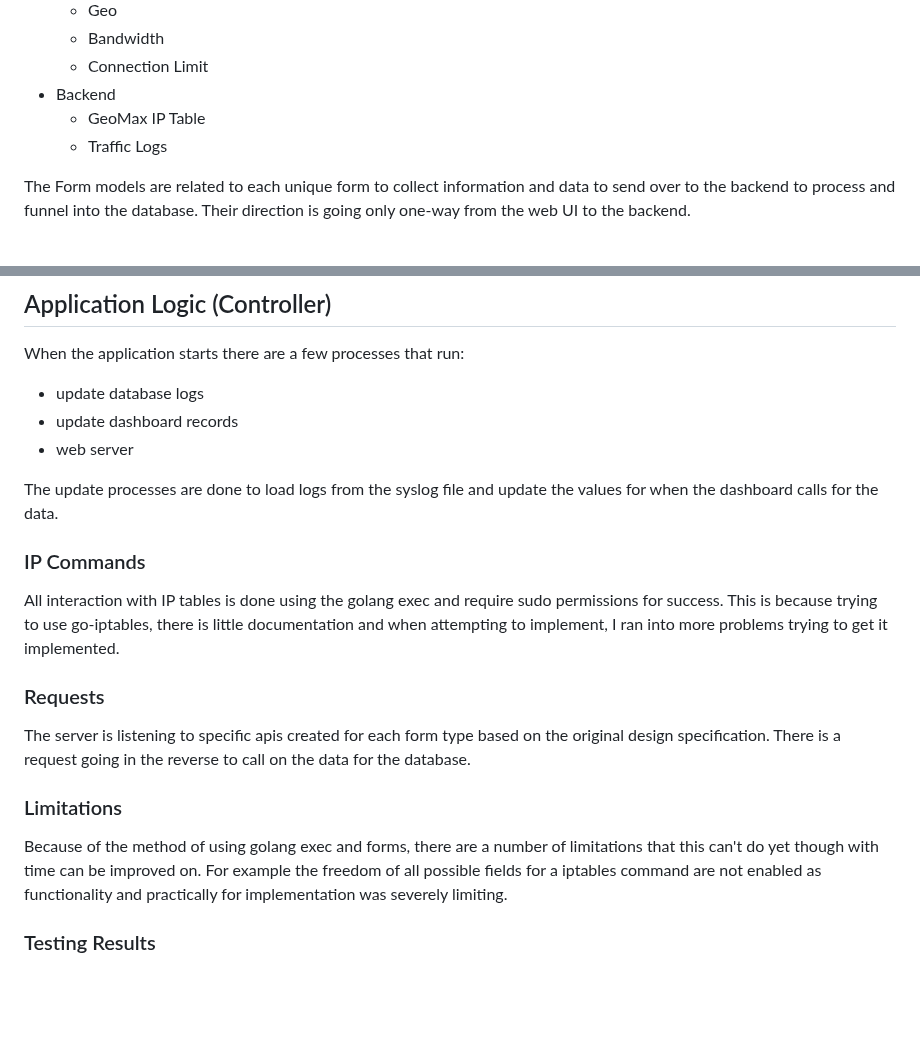
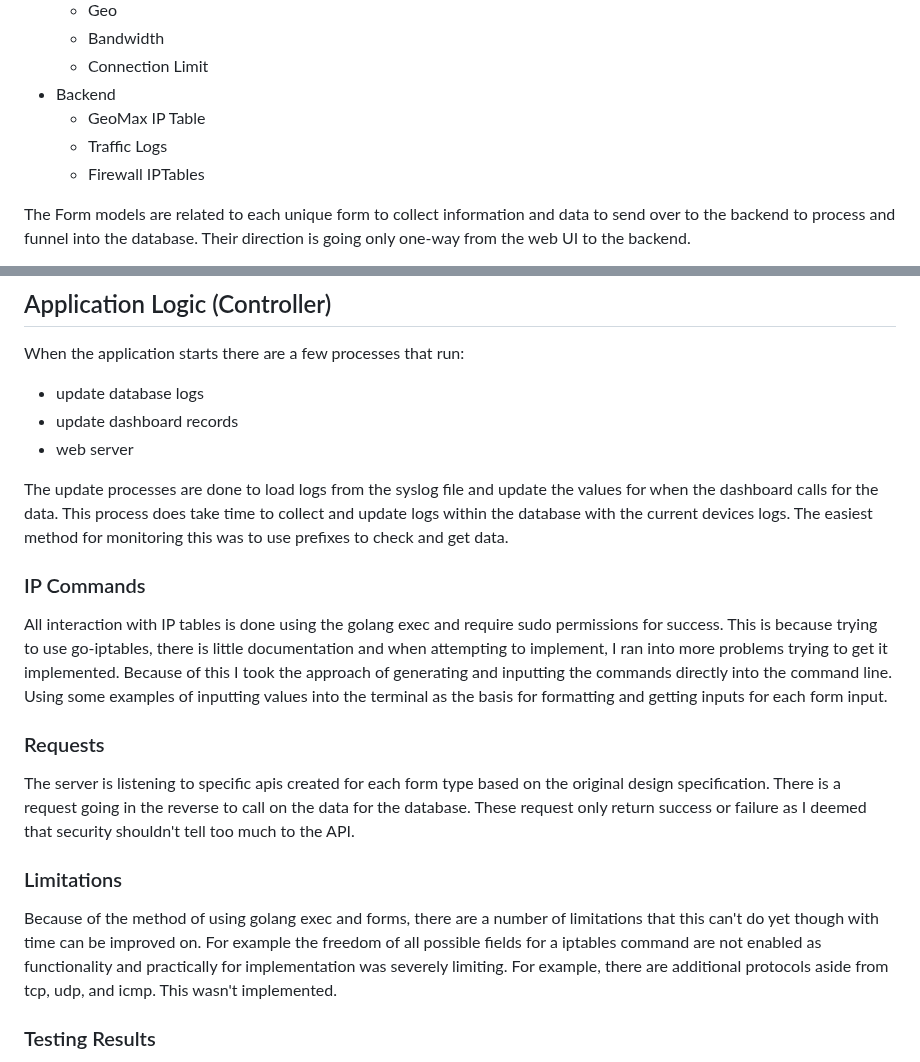
Before and after one commit to bad-bear/badproxy, a Markdown page: _doc/_design.md, 2 parts joined by grey strips. Drawn GitHub-style; blank space fills up the shorter version.

```diff
--- a/_doc/_design.md
+++ b/_doc/_design.md
@@ -38,6 +38,7 @@ Models
 - Backend
 	- GeoMax IP Table
 	- Traffic Logs
+ 	- Firewall IPTables
 
 The Form models are related to each unique form to collect information and data to send over to the backend to process and funnel into the database. Their direction is going only one-way from the web UI to the backend.
 
@@ -50,16 +51,16 @@ When the application starts there are a few processes that run:
 - update dashboard records
 - web server
 
-The update processes are done to load logs from the syslog file and update the values for when the dashboard calls for the data.
+The update processes are done to load logs from the syslog file and update the values for when the dashboard calls for the data. This process does take time to collect and update logs within the database with the current devices logs. The easiest method for monitoring this was to use prefixes to check and get data.
 
 ### IP Commands
-All interaction with IP tables is done using the golang exec and require sudo permissions for success. This is because trying to use go-iptables, there is little documentation and when attempting to implement, I ran into more problems trying to get it implemented.
+All interaction with IP tables is done using the golang exec and require sudo permissions for success. This is because trying to use go-iptables, there is little documentation and when attempting to implement, I ran into more problems trying to get it implemented. Because of this I took the approach of generating and inputting the commands directly into the command line. Using some examples of inputting values into the terminal as the basis for formatting and getting inputs for each form input.
 
 ### Requests
-The server is listening to specific apis created for each form type based on the original design specification. There is a request going in the reverse to call on the data for the database.
+The server is listening to specific apis created for each form type based on the original design specification. There is a request going in the reverse to call on the data for the database. These request only return success or failure as I deemed that security shouldn't tell too much to the API.
 
 ### Limitations
-Because of the method of using golang exec and forms, there are a number of limitations that this can't do yet though with time can be improved on. For example the freedom of all possible fields for a iptables command are not enabled as functionality and practically for implementation was severely limiting.
+Because of the method of using golang exec and forms, there are a number of limitations that this can't do yet though with time can be improved on. For example the freedom of all possible fields for a iptables command are not enabled as functionality and practically for implementation was severely limiting. For example, there are additional protocols aside from tcp, udp, and icmp. This wasn't implemented.
 
 ### Testing Results
 The results shown in the image while generally accurate there is a significant issue with it. This is because the application during the testing phase wasn't allowed to be ran with sudo permissions which limited a number of results that required sudo permissions.
```
